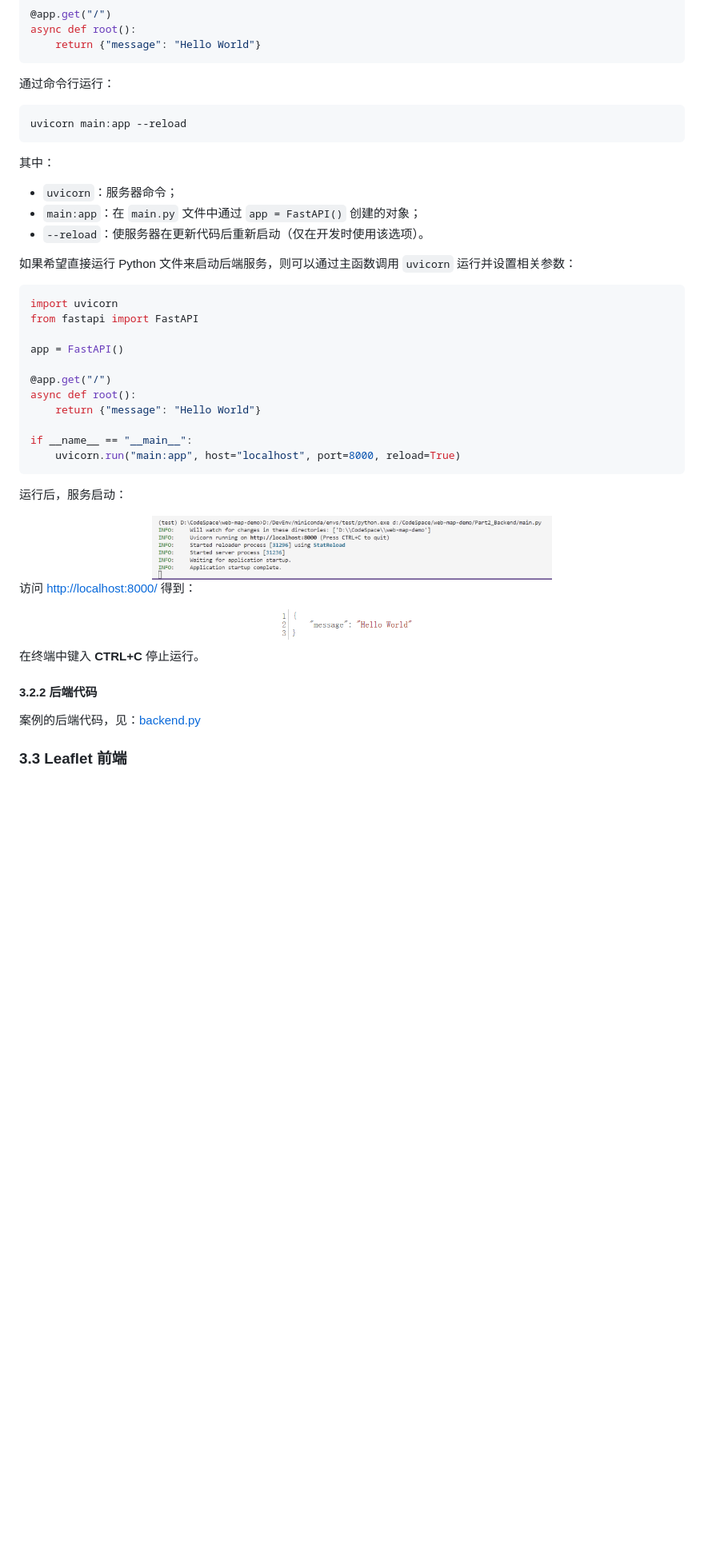
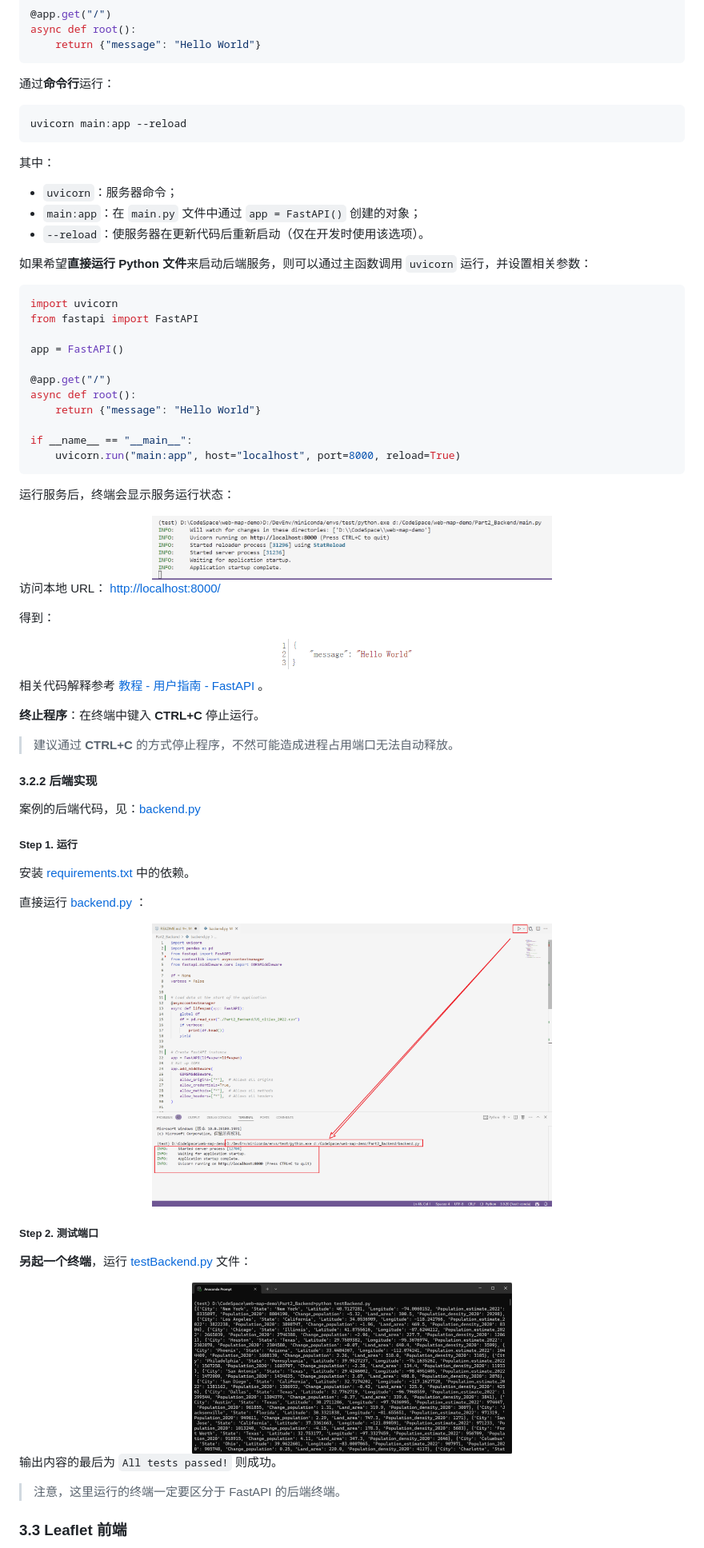
Before and after one commit to Bill-Cai/web-map-demo, a Markdown page: README.md, the part around the change printed below. Shown: that part at 80% size. GitHub-like rendering; pictures changed too: images/runBackend.png (added), images/testBackend.png (added); blank space fills up the shorter version.

````diff
--- a/README.md
+++ b/README.md
@@ -261,7 +272,7 @@ async def root():
     return {"message": "Hello World"}
 ```
 
-通过命令行运行：
+通过**命令行**运行：
 
 ```bash
 uvicorn main:app --reload
@@ -273,7 +284,7 @@ uvicorn main:app --reload
 - `main:app`：在 `main.py` 文件中通过 `app = FastAPI()` 创建的对象；
 - `--reload`：使服务器在更新代码后重新启动（仅在开发时使用该选项）。
 
-如果希望直接运行 Python 文件来启动后端服务，则可以通过主函数调用 `uvicorn` 运行并设置相关参数：
+如果希望**直接运行 Python 文件**来启动后端服务，则可以通过主函数调用 `uvicorn` 运行，并设置相关参数：
 
 ```python
 import uvicorn
@@ -289,22 +300,50 @@ if __name__ == "__main__":
     uvicorn.run("main:app", host="localhost", port=8000, reload=True)
 ```
 
-运行后，服务启动：
+运行服务后，终端会显示服务运行状态：
 
 <div align="center">
 <img src="./images/cmdRunUvicorn.png" alt="cmdRunUvicorn" width="500"/>
 </div>
 
-访问 [http://localhost:8000/](http://localhost:8000/) 得到：
+访问本地 URL： [http://localhost:8000/](http://localhost:8000/)
+
+得到：
 
 <div align="center">
 <img src="./images/fastapiHelloWorld.png" alt="fastapiHelloWorld" width="200"/>
 </div>
 
-在终端中键入 **CTRL+C** 停止运行。
+相关代码解释参考 [教程 - 用户指南 - FastAPI](https://fastapi.tiangolo.com/zh/tutorial/) 。
 
-#### 3.2.2 后端代码
+**终止程序**：在终端中键入 **CTRL+C** 停止运行。
+
+> 建议通过 **CTRL+C** 的方式停止程序，不然可能造成进程占用端口无法自动释放。
+
+#### 3.2.2 后端实现
 
 案例的后端代码，见：[backend.py](./Part2_Backend/backend.py)
 
+##### Step 1. 运行
+
+安装 [requirements.txt](./Part2_Backend/requirements.txt) 中的依赖。
+
+直接运行 [backend.py](./Part2_Backend/backend.py) ：
+
+<div align="center">
+<img src="./images/runBackend.png" alt="runBackend" width="500"/>
+</div>
+
+##### Step 2. 测试端口
+
+**另起一个终端**，运行 [testBackend.py](./Part2_Backend/testBackend.py) 文件：
+
+<div align="center">
+<img src="./images/testBackend.png" alt="testBackend" width="400"/>
+</div>
+
+输出内容的最后为 `All tests passed!` 则成功。
+
+> 注意，这里运行的终端一定要区分于 FastAPI 的后端终端。
+
 ### 3.3 Leaflet 前端
````
Also changed, not shown: other parts of README.md (+55 -24 lines), images/indexHTML.png (added), 3 other files.
